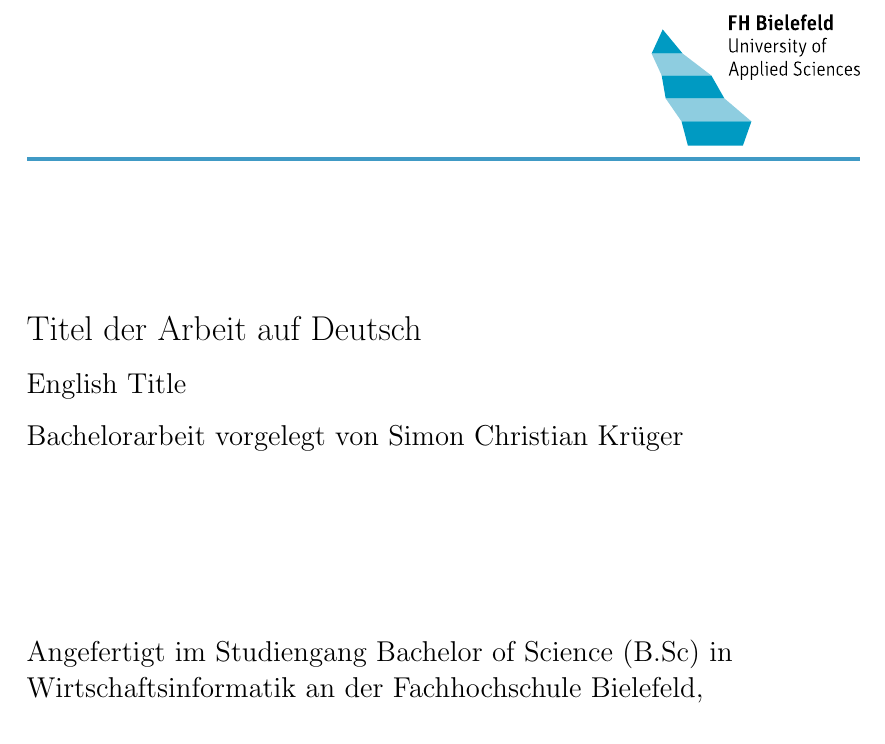
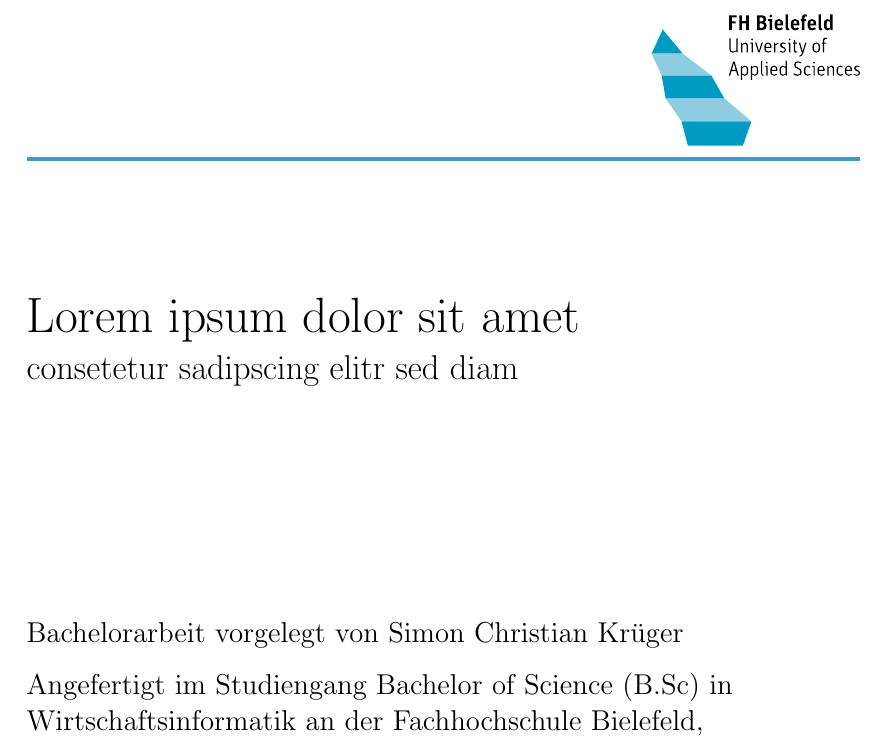
Before and after one commit to kayoslab/bachelorthesis-template, a LaTeX document (template.tex, which reads layout.cls): part of page 1 of 20, cut at the place of the change. Compiled offline with pdfLaTeX; the source files are stored in an older character set and shown here as Unicode.

Commit message:
fixing wrong class warning, also better title page and usage of helvetica

```diff
--- a/layout.cls
+++ b/layout.cls
@@ -19,7 +19,7 @@
 %%   Right brace   \}     Tilde         \~}
 %%
 \NeedsTeXFormat{LaTeX2e}[1995/12/01]
-\ProvidesClass{i-studis}[2005/09/23 v4.11
+\ProvidesClass{layout}[20016/11/09 v0.1
 ^^JSpringer Verlag global LaTeX document class for monographs]
 
 % Titelseite
@@ -58,50 +58,40 @@
 
 	\noindent
 	\begin{minipage}[t]{\textwidth}
-	{\Large {\@title} \par}
+	{\huge {\@title} \par}
 	%{\huge {#1} \par}
 	\end{minipage}
-  	\vskip 1em
+  	\vskip 0.5em
 	\noindent
 	\begin{minipage}[t]{\textwidth}
-   		%{\large {#2}\par}
-   		{\large {\@subtitle}\par}
+   		{\Large {\@subtitle}\par}
+ 	\end{minipage}
+ 	\vskip 10em % neu
+ 	\noindent
+  	\begin{minipage}[t]{\textwidth}
+		{\large {Bachelorarbeit vorgelegt von \@author} \par}
  	\end{minipage}
  	\vskip 1em % neu
  	\noindent
-  	\begin{minipage}[t]{\textwidth}
-		%{\large {#5} \par}
-		{\large {Bachelorarbeit vorgelegt von \@author} \par}
- 	\end{minipage}
- 	\vskip 8em % neu
- 	\noindent
  	\begin{minipage}[t]{\textwidth}
- 	 %{\large {#5} \par}
  		{\large {Angefertigt im Studiengang \@major{} in \newline \@subject{} an der Fachhochschule Bielefeld, \newline Fachbereich  \@faculty} \par}
  	 \end{minipage}
-	 %\vskip 15em
  	\vskip 10em
  	\noindent
  	\begin{minipage}[t]{\textwidth}
- 		%{\large {#3} \par}
  		{\large {\@period} \par}
   	\end{minipage}
   	\vskip 1em
   	\noindent
  	\begin{minipage}[t]{\textwidth}
- 		%{\large {#4} \par}
  		{\large {Erstpr\"{u}ferin oder Erstpr\"{u}fer: \@firstexaminer} \par}
 		{\large {Zweitpr\"{u}ferin oder Zweitpr\"{u}fer: \@secondexaminer} \par}
   	\end{minipage}
-  	%\vskip 3em
-
- 	% author
 
  	\vskip 3em
  	\noindent
  	\begin{minipage}[t]{\textwidth}
- 		%{\large {#6} \par}
- 		{\large {\@address ~\@submitdate} \par}
+ 		{\large {\@address{}, \@submitdate} \par}
  	\end{minipage}
 
 \vfil
--- a/template.tex
+++ b/template.tex
@@ -62,6 +62,7 @@
 \usepackage[a4paper]{geometry} % Andere Formatierung
 \usepackage{bibgerm}
 \usepackage{array}
+\usepackage[scaled=0.9]{helvet}
 \hyphenation{Ele-men-tar-ob-jek-te  ab-ge-tas-tet Aus-wer-tung House-holder-Matrix Le-ast-Squa-res-Al-go-ri-th-men} 		% Weitere Silbentrennung bei Bedarf angeben
 \setlength{\textheight}{1.1\textheight}
 \pagestyle{myheadings} 			% Erzeugt selbstdefinierte Kopfzeile
@@ -71,8 +72,8 @@
 %--------------------------------------------------------------------------
 \begin{document}
 %------------------------- Titelblatt -------------------------------------
-\title{Titel der Arbeit auf Deutsch}
-\subtitle{English Title}
+\title{Lorem ipsum dolor sit amet}
+\subtitle{consetetur sadipscing elitr sed diam}
 \author{Simon Christian Kr\"{u}ger}  % Autor der Arbeit
 %--------------------------------------------------------------------------
 
```
Also changed, not shown: template.tex (2 more changed lines).
